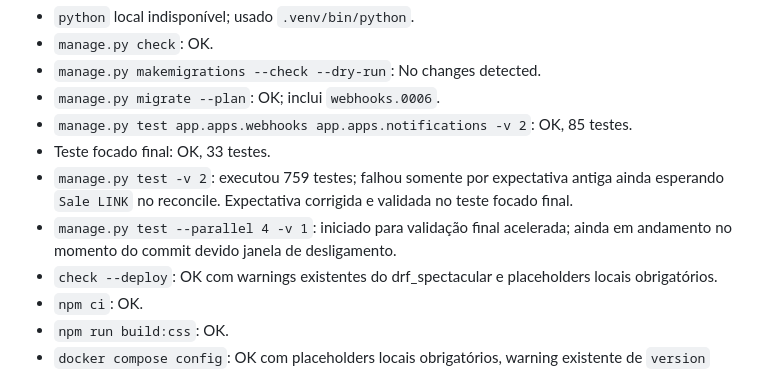
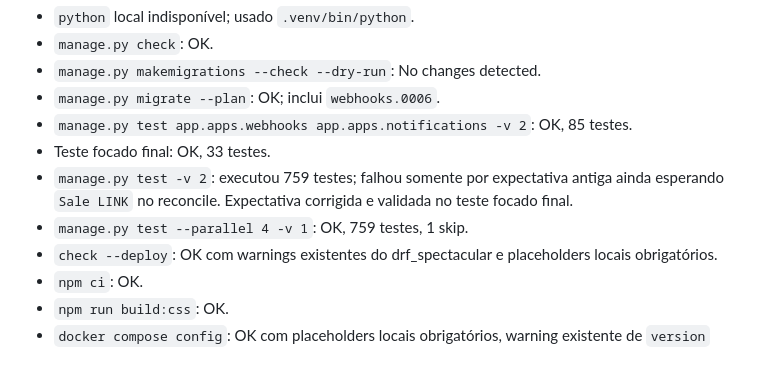
Before and after one commit to Brunohvg/QueroLink, a Markdown page: PAGARME_RELATORIO_DEPOIS.md, the part around the change. Rendered like a GitHub page.

```diff
--- a/PAGARME_RELATORIO_DEPOIS.md
+++ b/PAGARME_RELATORIO_DEPOIS.md
@@ -63,7 +63,7 @@ Criada `webhooks.0006_webhookevent_attempt_count_and_more` para status/tentativa
 - `manage.py test app.apps.webhooks app.apps.notifications -v 2`: OK, 85 testes.
 - Teste focado final: OK, 33 testes.
 - `manage.py test -v 2`: executou 759 testes; falhou somente por expectativa antiga ainda esperando `Sale LINK` no reconcile. Expectativa corrigida e validada no teste focado final.
-- `manage.py test --parallel 4 -v 1`: iniciado para validação final acelerada; ainda em andamento no momento do commit devido janela de desligamento.
+- `manage.py test --parallel 4 -v 1`: OK, 759 testes, 1 skip.
 - `check --deploy`: OK com warnings existentes do drf_spectacular e placeholders locais obrigatórios.
 - `npm ci`: OK.
 - `npm run build:css`: OK.
```
Also changed, not shown: TODO_PROMPT_52_POS_PR.md (added, +32 -0 lines).
